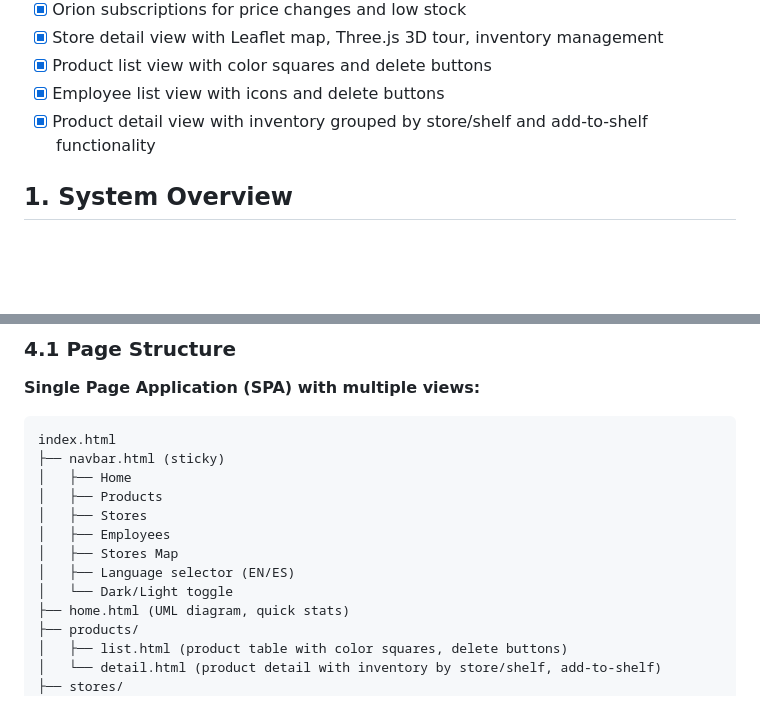
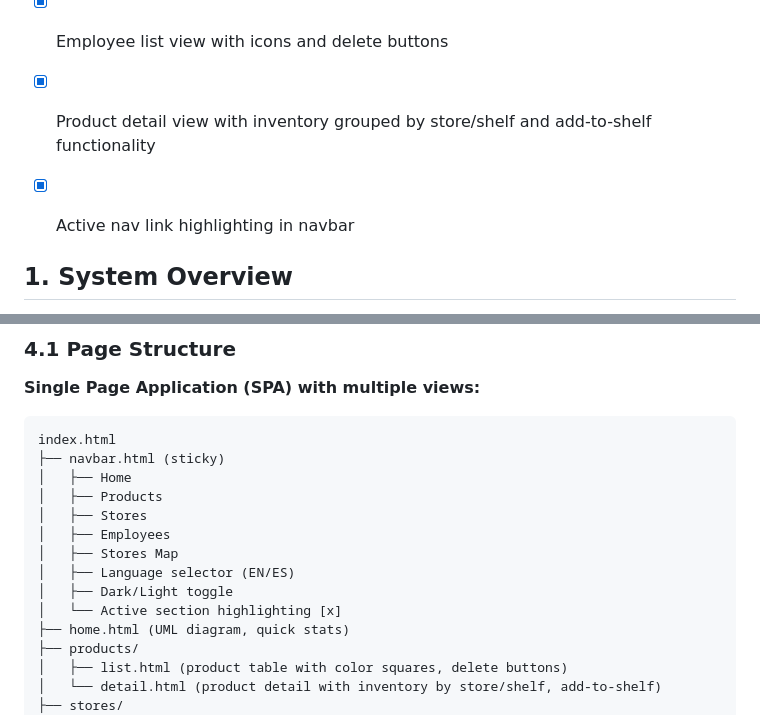
Before and after one commit to nicolasallerponte/smart-retail-fiware, a Markdown page: architecture.md, 2 parts joined by grey strips. GitHub-like rendering; blank space fills up the shorter version.

Commit message:
docs: update documentation after active nav link implementation

```diff
--- a/architecture.md
+++ b/architecture.md
@@ -13,6 +13,8 @@
 - [x] Product list view with color squares and delete buttons
 - [x] Employee list view with icons and delete buttons
 - [x] Product detail view with inventory grouped by store/shelf and add-to-shelf functionality
+- [x] Active nav link highlighting in navbar
+
 
 ## 1. System Overview
 
@@ -202,7 +204,8 @@ index.html
 │   ├── Employees
 │   ├── Stores Map
 │   ├── Language selector (EN/ES)
-│   └── Dark/Light toggle
+│   ├── Dark/Light toggle
+│   └── Active section highlighting [x]
 ├── home.html (UML diagram, quick stats)
 ├── products/
 │   ├── list.html (product table with color squares, delete buttons)
```
Also changed, not shown: PRD.md (+4 -1 lines), data_model.md (+2 -1 lines).
